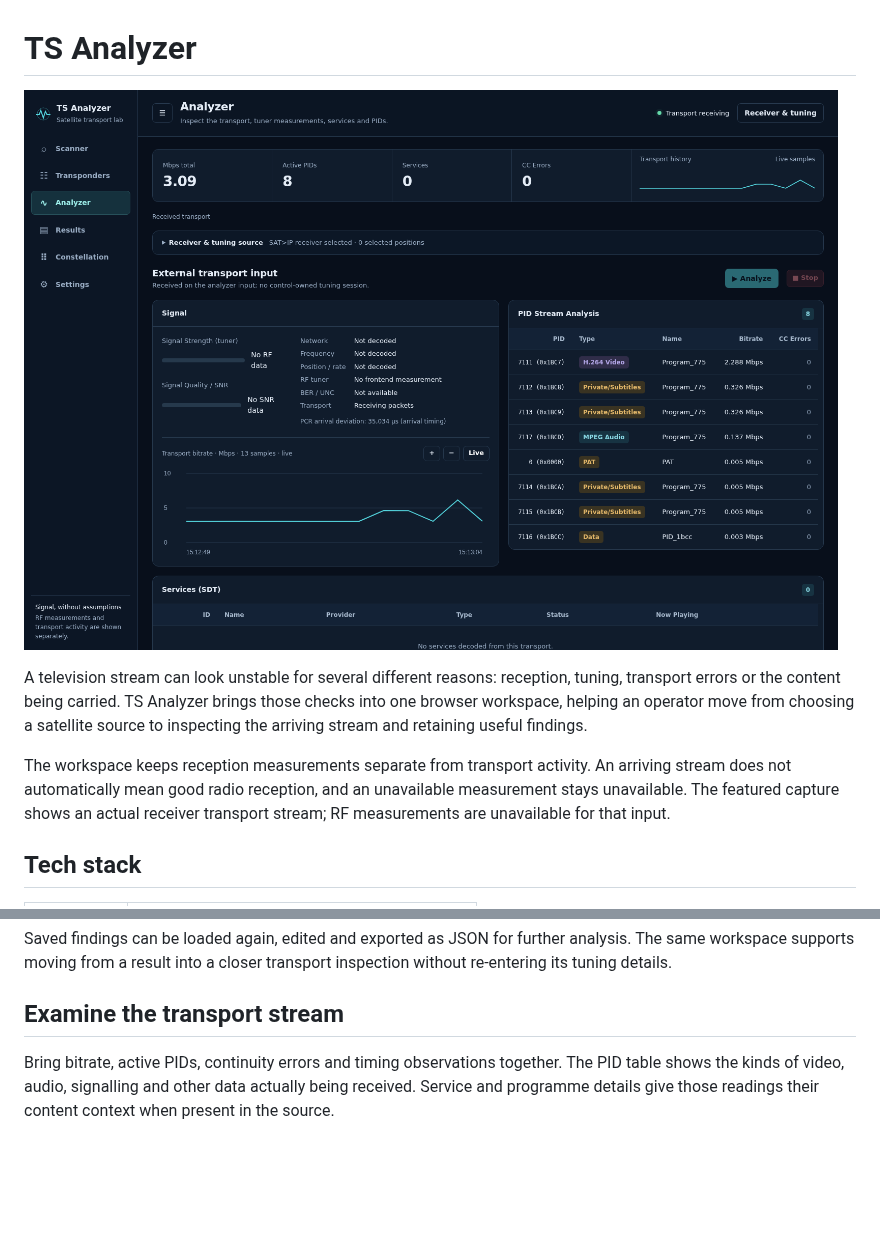
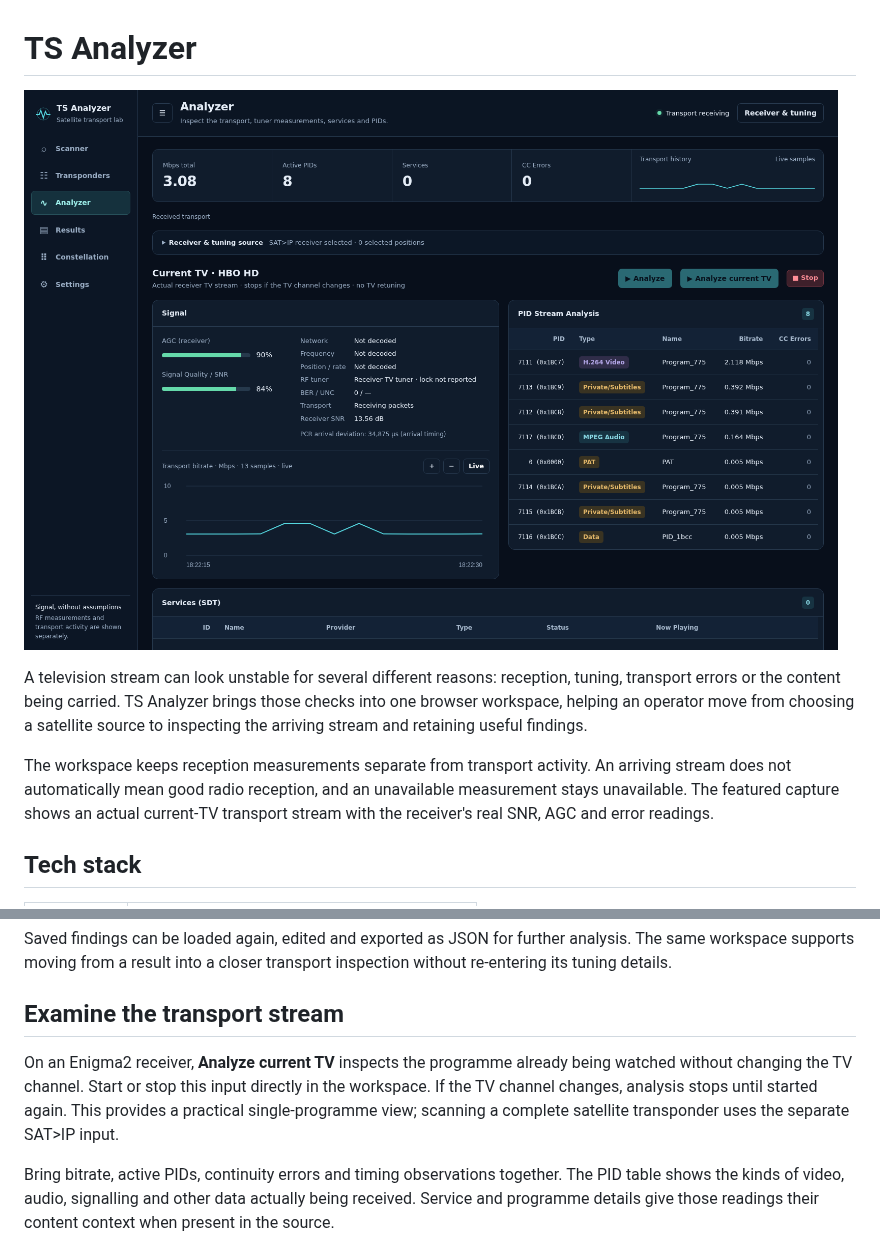
Before and after one commit to logicencoder/ts-analyzer-overview, a Markdown page: README.md, 2 parts joined by grey strips. Drawn GitHub-style; pictures changed too: assets/transport-analysis.png; blank space fills up the shorter version.

Commit message:
Present real current-TV analysis with receiver measurements

```diff
--- a/README.md
+++ b/README.md
@@ -4,7 +4,7 @@
 
 A television stream can look unstable for several different reasons: reception, tuning, transport errors or the content being carried. TS Analyzer brings those checks into one browser workspace, helping an operator move from choosing a satellite source to inspecting the arriving stream and retaining useful findings.
 
-The workspace keeps reception measurements separate from transport activity. An arriving stream does not automatically mean good radio reception, and an unavailable measurement stays unavailable. The featured capture shows an actual receiver transport stream; RF measurements are unavailable for that input.
+The workspace keeps reception measurements separate from transport activity. An arriving stream does not automatically mean good radio reception, and an unavailable measurement stays unavailable. The featured capture shows an actual current-TV transport stream with the receiver's real SNR, AGC and error readings.
 
 ## Tech stack
 
@@ -25,6 +25,8 @@ The results workspace collects transponder observations, television services and
 Saved findings can be loaded again, edited and exported as JSON for further analysis. The same workspace supports moving from a result into a closer transport inspection without re-entering its tuning details.
 
 ## Examine the transport stream
+
+On an Enigma2 receiver, **Analyze current TV** inspects the programme already being watched without changing the TV channel. Start or stop this input directly in the workspace. If the TV channel changes, analysis stops until started again. This provides a practical single-programme view; scanning a complete satellite transponder uses the separate SAT>IP input.
 
 Bring bitrate, active PIDs, continuity errors and timing observations together. The PID table shows the kinds of video, audio, signalling and other data actually being received. Service and programme details give those readings their content context when present in the source.
 
```
